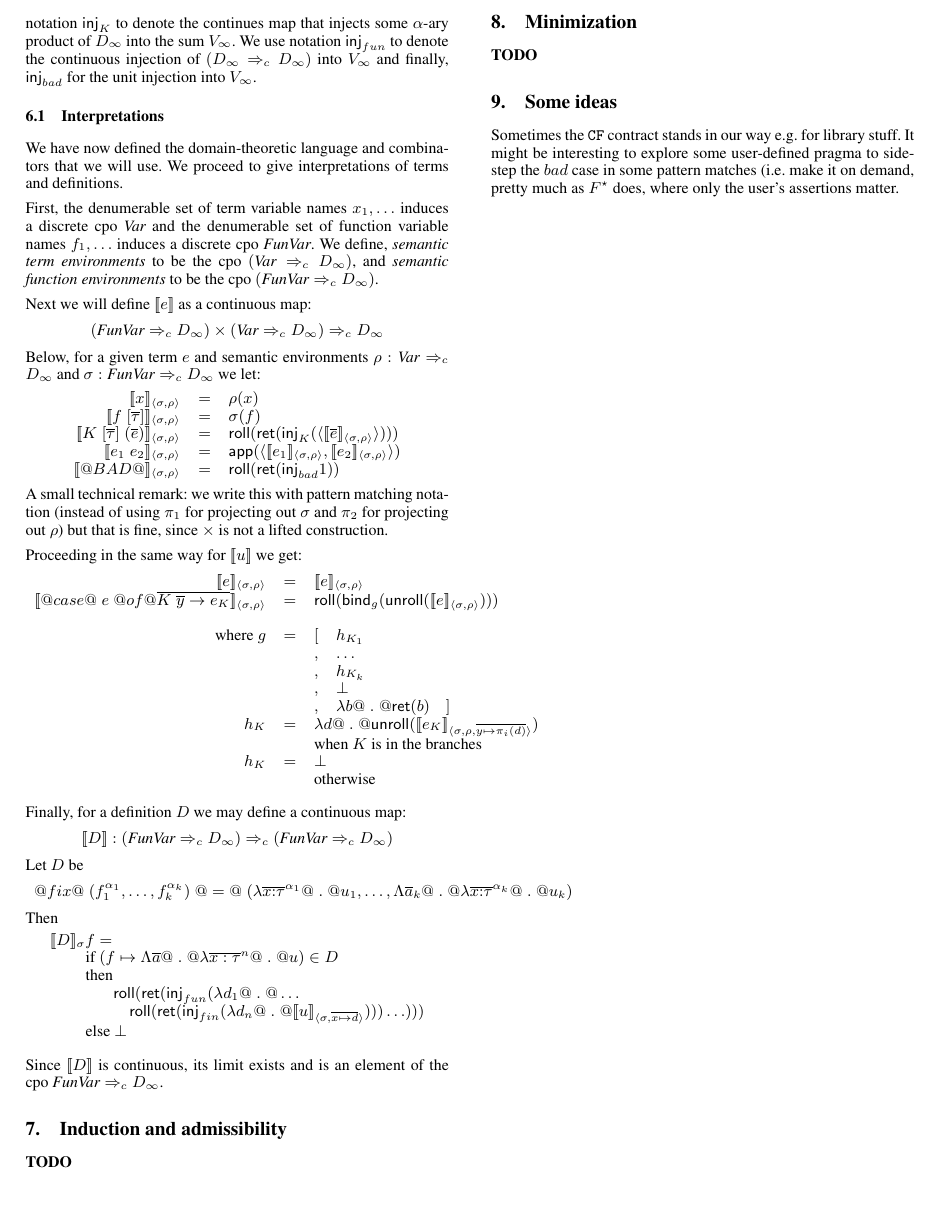
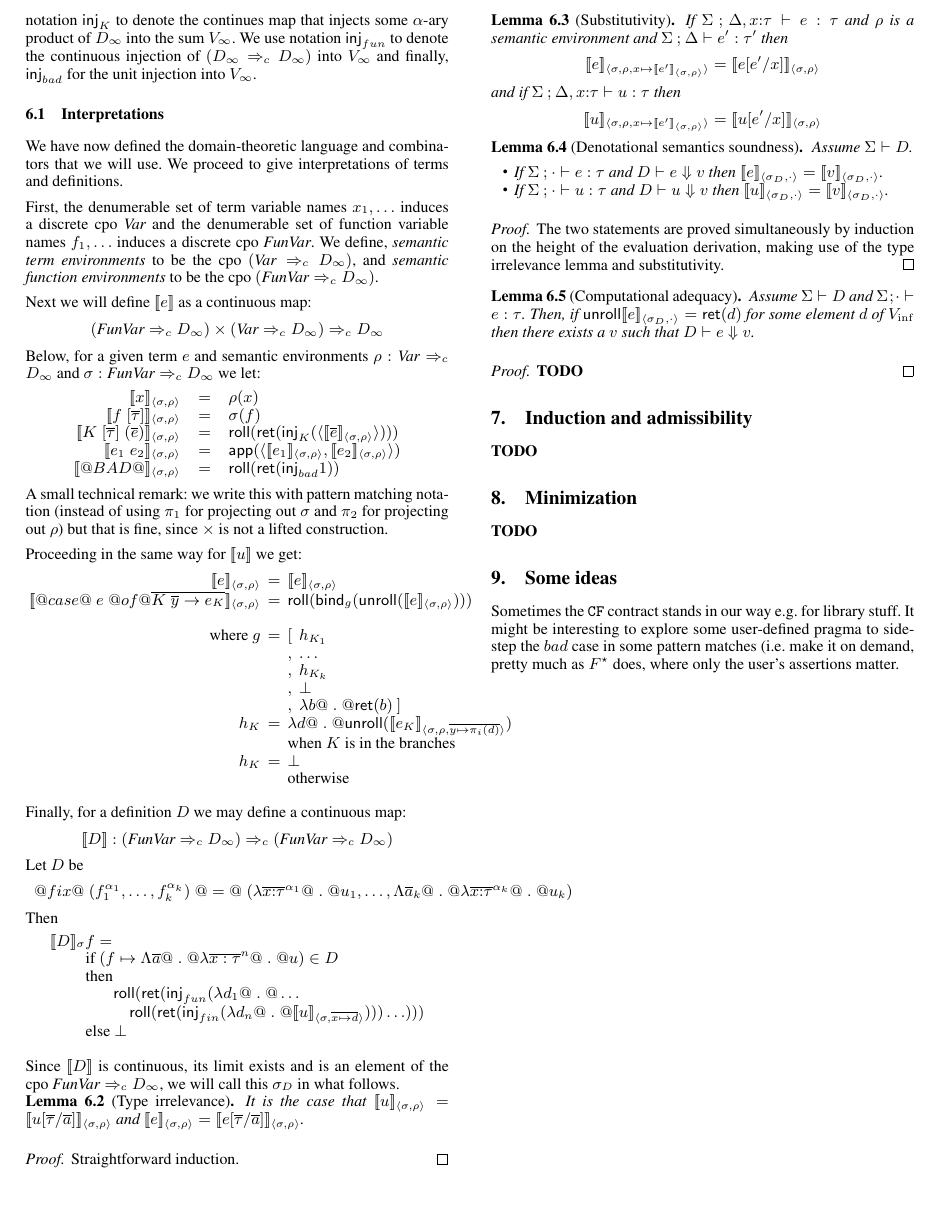
Before and after one commit to danr/halt, a LaTeX paper (techreport/hcc-techreport.tex): part of page 4 of 4, cut so that both start at the same text. Compiled offline with pdfLaTeX; a missing font is replaced by an installed copy or a similar font; a LaTeX package or settings file that is missing is left out.

Commit message:
Computational soundness, adequacy is next.

```diff
--- a/techreport/hcc-techreport.tex
+++ b/techreport/hcc-techreport.tex
@@ -727,14 +727,15 @@ A small technical remark: we write this with pattern matching notation (instead
 out $\sigma$ and $\pi_2$ for projecting out $\rho$) but that is fine, since $\times$ is not a lifted construction.
 
 Proceeding in the same way for $[\![u]\!]$ we get:
-\[\begin{array}{rcll}
+\[\setlength{\arraycolsep}{2pt}
+  \begin{array}{rcll}
   \interp{e}{\sigma}{\rho} & = & \multicolumn{2}{l}{\interp{e}{\sigma}{\rho}} \\
   \interp{@case@\;e\;@of@ \ol{ K\;\ys -> e_K}}{\sigma}{\rho} & = & \multicolumn{2}{l}{\roll(\bind_{g} (\unroll(\interp{e}{\sigma}{\rho})))} \\ \\
   \text{ where } g  & = & [ & h_{K_1} \\
                     &   & , & \ldots \\
                     &   & , & h_{K_k} \\
                     &   & , & \bot \\
-                    &   & , & \dlambda b @.@ \ret(b) \quad ] \\
+                    &   & , & \dlambda b @.@ \ret(b) \hspace{2pt} ] \\
               h_{K} & =  & \multicolumn{2}{l}{\dlambda d @.@ \unroll(\interp{e_K}{\sigma}{\rho, \ol{y |-> \pi_i(d)}})} \\
                     &   & \multicolumn{2}{l}{\text{when } K \text{ is in the branches}} \\
               h_{K}  & = & \multicolumn{2}{l}{\bot } \\
@@ -761,7 +762,43 @@ Then
      \qquad \text{ else } \bot
 \end{array}\]
 
-Since $[\![D]\!]$ is continuous, its limit exists and is an element of the cpo $\FVarCpo =>_c D_{\infty}$.
+Since $[\![D]\!]$ is continuous, its limit exists and is an element of the cpo $\FVarCpo =>_c D_{\infty}$,
+we will call this $\sigma_{D}$ in what follows.
+
+\begin{lemma}[Type irrelevance]
+It is the case that $\interp{u}{\sigma}{\rho} = \interp{u[\ol{\tau}/\as]}{\sigma}{\rho}$
+and $\interp{e}{\sigma}{\rho} = \interp{e[\ol{\tau}/\as]}{\sigma}{\rho}$.
+\end{lemma}
+\begin{proof} Straightforward induction. \end{proof}
+
+\begin{lemma}[Substitutivity]
+If $\Sigma;\Delta,x{:}\tau |- e : \tau$ and $\rho$ is a semantic environment
+and $\Sigma;\Delta |- e' : \tau'$ then
+\[ \interp{e}{\sigma}{\rho,x |-> \interp{e'}{\sigma}{\rho}} = \interp{e[e'/x]}{\sigma}{\rho} \]
+and if $\Sigma;\Delta,x{:}\tau |- u : \tau$ then
+\[ \interp{u}{\sigma}{\rho,x |-> \interp{e'}{\sigma}{\rho}} = \interp{u[e'/x]}{\sigma}{\rho} \]
+\end{lemma}
+
+\begin{lemma}[Denotational semantics soundness]
+Assume $\Sigma |- D$.
+\begin{itemize*}
+  \item If $\Sigma;\cdot |- e : \tau$ and $D |- e \Downarrow v$ then $\interp{e}{\sigma_{D}}{\cdot} = \interp{v}{\sigma_{D}}{\cdot}$.
+  \item If $\Sigma;\cdot |- u : \tau$ and $D |- u \Downarrow v$ then $\interp{u}{\sigma_{D}}{\cdot} = \interp{v}{\sigma_{D}}{\cdot}$.
+\end{itemize*}
+\end{lemma}
+\begin{proof} The two statements are proved simultaneously by induction on the height of the evaluation derivation, making use
+of the type irrelevance lemma and substitutivity.
+\end{proof}
+
+\begin{lemma}[Computational adequacy]
+Assume $\Sigma |- D$ and $\Sigma;\cdot |- e : \tau$. Then,
+if $\unroll \interp{e}{\sigma_D}{\cdot} = \ret(d)$ for some
+element $d$ of $V_{\inf}$ then there exists a $v$ such
+that $D |- e \Downarrow v$.
+\end{lemma}
+
+\begin{proof} {\bf TODO} \end{proof}
+
 
 
 %% \begin{lemma}[Evaluation preserves equality]
```
